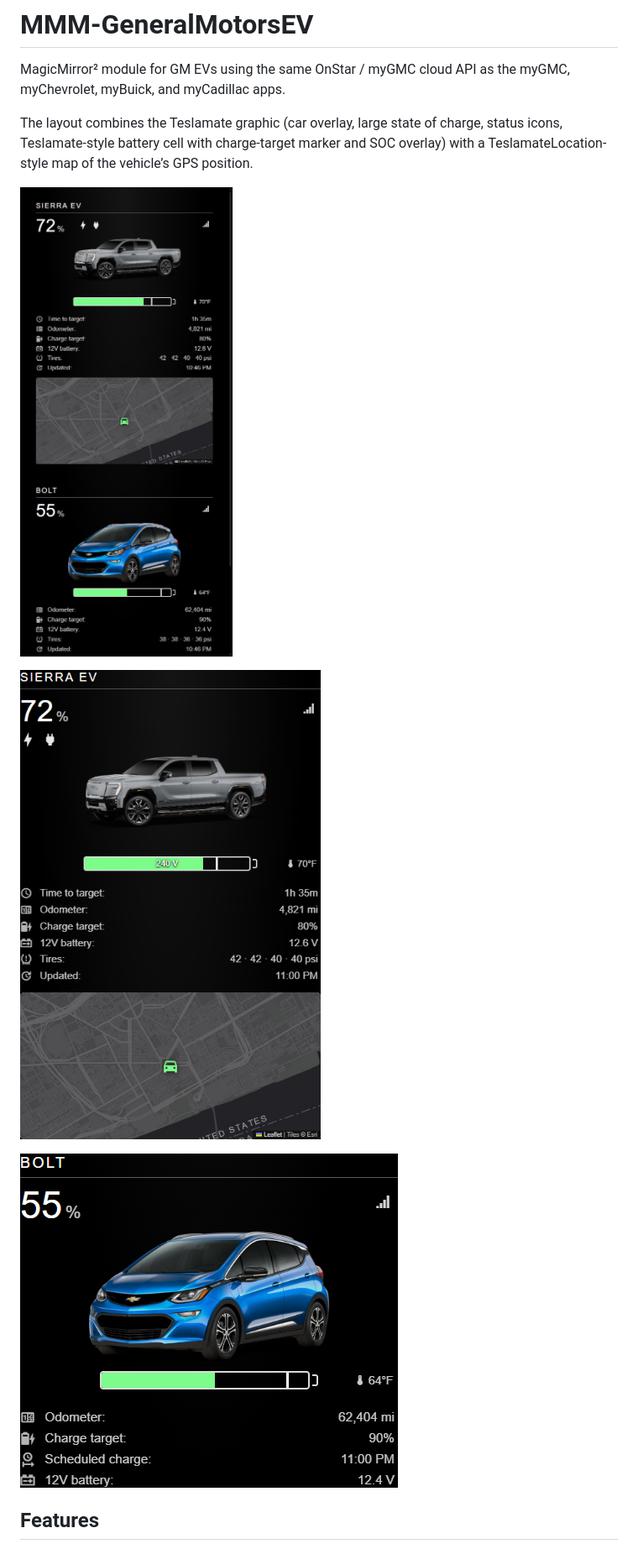
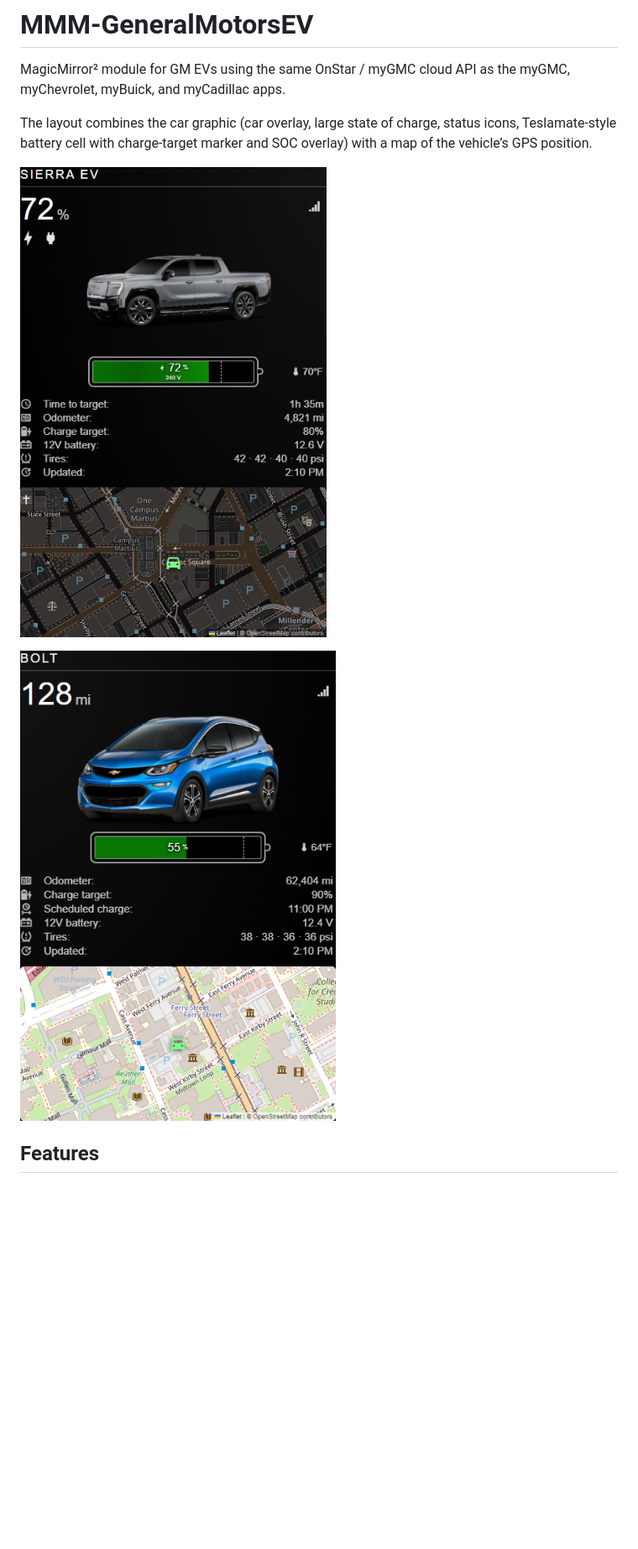
Before and after one commit to maxbethge/MMM-GeneralMotorsEV, a Markdown page: README.md, the part around one of its changes. Shown at 84% size. GitHub-like rendering; pictures changed too: images/screenshots/bolt-ev.png, images/screenshots/dual-vehicles.png, images/screenshots/sierra-ev.png; blank space fills up the shorter version.

Commit message:
Updated examples

```diff
--- a/README.md
+++ b/README.md
@@ -2,9 +2,7 @@
 
 MagicMirror² module for GM EVs using the same OnStar / myGMC cloud API as the myGMC, myChevrolet, myBuick, and myCadillac apps.
 
-The layout combines the Teslamate graphic (car overlay, large state of charge, status icons, Teslamate-style battery cell with charge-target marker and SOC overlay) with a TeslamateLocation-style map of the vehicle’s GPS position.
-
-![Two vehicles on a MagicMirror](images/screenshots/dual-vehicles.png)
+The layout combines the car graphic (car overlay, large state of charge, status icons, Teslamate-style battery cell with charge-target marker and SOC overlay) with a map of the vehicle’s GPS position.
 
 ![2025 GMC Sierra EV Denali module](images/screenshots/sierra-ev.png)
 
```
Also changed, not shown: other parts of README.md (+1 -1 lines).
